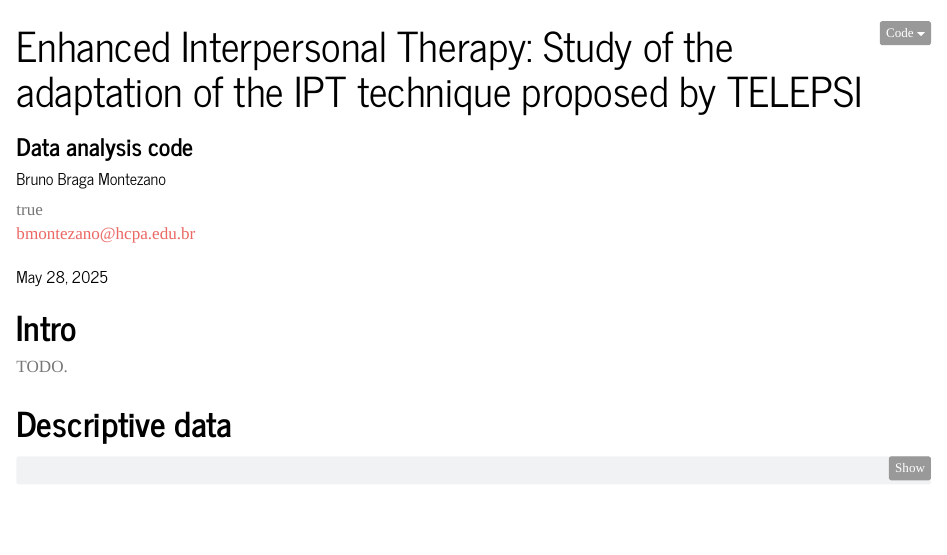
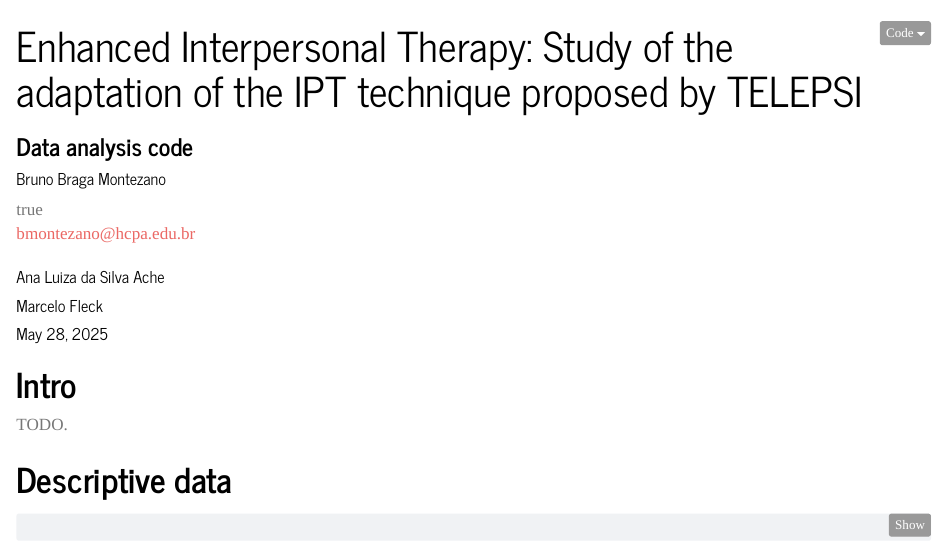
Before and after one commit to brunomontezano/tip-telepsi, a Quarto document (index.qmd): the page in a window 1100 px wide, from its top. Rendered offline with R 4.5, knitr and Pandoc in place of Quarto, with nearby package versions; some code elsewhere in the file could not run offline.

Commit message:
Add authors

```diff
--- a/index.qmd
+++ b/index.qmd
@@ -11,6 +11,8 @@
         city: Porto Alegre
         state: RS
         url: https://www.ufrgs.br/ppgpsiquiatria/
+  - name: Ana Luiza da Silva Ache
+  - name: Marcelo Fleck
 license: "CC BY"
 copyright:
   holder: Bruno Braga Montezano
```
Also changed, not shown: index.html.
